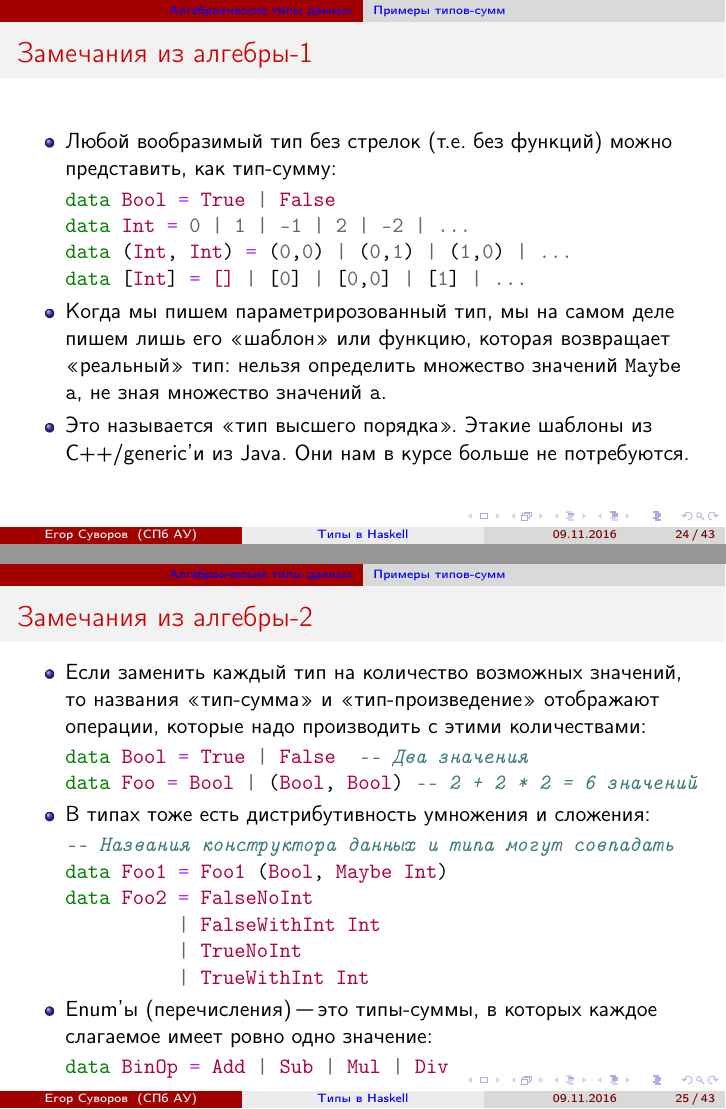
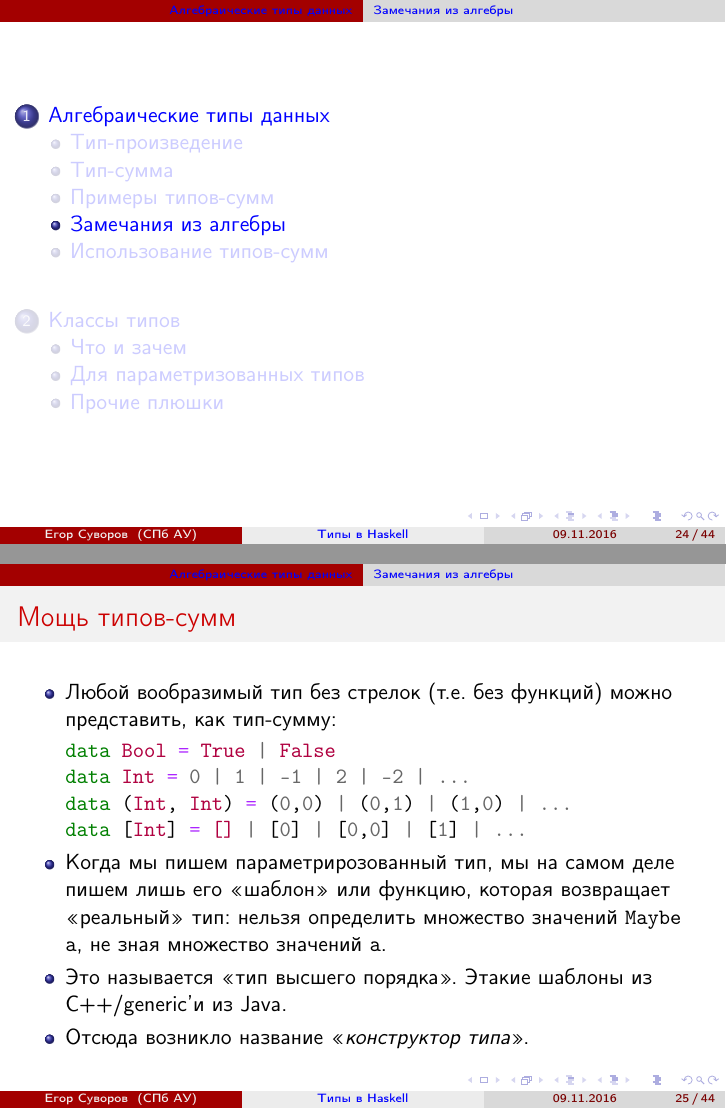
Before and after one commit to yeputons/fall-2016-paradigms, LaTeX slides (161109/161109.tex, which reads 161109/01-algebraic-02-standard.tex, 161109/01-algebraic-03-algebra.tex): pages 25 and 26 of 55 before the commit and pages 25 and 26 of 56 after it, joined at a grey line. Compiled offline with pdfLaTeX.

Commit message:
161109: move algebra info from 01-algebraic-02-standard to 01-algebraic-03-algebra

```diff
--- a/161109/01-algebraic-02-standard.tex
+++ b/161109/01-algebraic-02-standard.tex
@@ -182,47 +182,3 @@ tail' (Cons _ xs) = xs
 		\item В Haskell можно параметризовать пользовательские типы.
 	\end{itemize}
 \end{frame}
-
-\begin{frame}[fragile]{Замечания из алгебры-1}
-	\begin{itemize}
-		\item Любой вообразимый тип без стрелок (т.е. без функций) можно представить, как тип-сумму:
-\begin{minted}{haskell}
-data Bool = True | False
-data Int = 0 | 1 | -1 | 2 | -2 | ...
-data (Int, Int) = (0,0) | (0,1) | (1,0) | ...
-data [Int] = [] | [0] | [0,0] | [1] | ...
-\end{minted}
-		\item Когда мы пишем параметрирозованный тип, мы на самом деле пишем лишь его <<шаблон>> или функцию, которая возвращает <<реальный>> тип:
-			нельзя определить множество значений \t{Maybe a}, не зная множество значений \t{a}.
-		\item
-			Это называется <<тип высшего порядка>>.
-			Этакие шаблоны из C++/generic'и из Java.
-			Они нам в курсе больше не потребуются.
-	\end{itemize}
-\end{frame}
-
-\begin{frame}[fragile]{Замечания из алгебры-2}
-	\begin{itemize}
-		\item
-			Если заменить каждый тип на количество возможных значений, то названия <<тип-сумма>> и <<тип-произведение>> отображают
-			операции, которые надо производить с этими количествами:
-\begin{minted}{haskell}
-data Bool = True | False  -- Два значения
-data Foo = Bool | (Bool, Bool) -- 2 + 2 * 2 = 6 значений
-\end{minted}
-		\item
-			В типах тоже есть дистрибутивность умножения и сложения:
-\begin{minted}{haskell}
--- Названия конструктора данных и типа могут совпадать
-data Foo1 = Foo1 (Bool, Maybe Int)
-data Foo2 = FalseNoInt
-          | FalseWithInt Int
-          | TrueNoInt
-          | TrueWithInt Int
-\end{minted}
-		\item Enum'ы (перечисления) "--- это типы-суммы, в которых каждое слагаемое имеет ровно одно значение:
-\begin{minted}{haskell}
-data BinOp = Add | Sub | Mul | Div
-\end{minted}
-	\end{itemize}
-\end{frame}
--- /dev/null
+++ b/161109/01-algebraic-03-algebra.tex
@@ -0,0 +1,23 @@
+\subsection{Замечания из алгебры}
+\begin{frame}
+	\tableofcontents[currentsection,currentsubsection]
+\end{frame}
+
+\begin{frame}[fragile]{Мощь типов-сумм}
+	\begin{itemize}
+		\item Любой вообразимый тип без стрелок (т.е. без функций) можно представить, как тип-сумму:
+\begin{minted}{haskell}
+data Bool = True | False
+data Int = 0 | 1 | -1 | 2 | -2 | ...
+data (Int, Int) = (0,0) | (0,1) | (1,0) | ...
+data [Int] = [] | [0] | [0,0] | [1] | ...
+\end{minted}
+		\item Когда мы пишем параметрирозованный тип, мы на самом деле пишем лишь его <<шаблон>> или функцию, которая возвращает <<реальный>> тип:
+			нельзя определить множество значений \t{Maybe a}, не зная множество значений \t{a}.
+		\item
+			Это называется <<тип высшего порядка>>.
+			Этакие шаблоны из C++/generic'и из Java.
+		\item
+			Отсюда возникло название <<\textit{конструктор типа}>>.
+	\end{itemize}
+\end{frame}
```
Also changed, not shown: 161109/161109.tex (+2 -1 lines), 161109/01-algebraic-04-usage.tex (renamed from 161109/01-algebraic-03-usage.tex), 161109/01-algebraic-03-algebra.tex (26 more changed lines).
